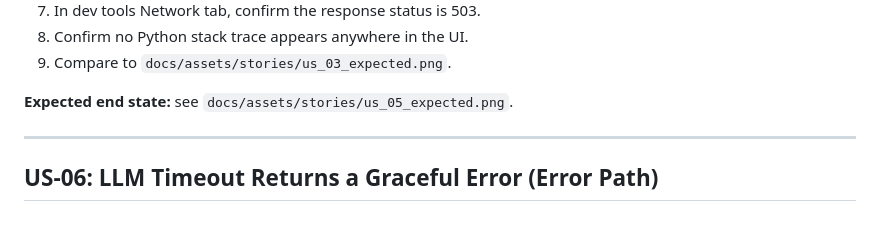
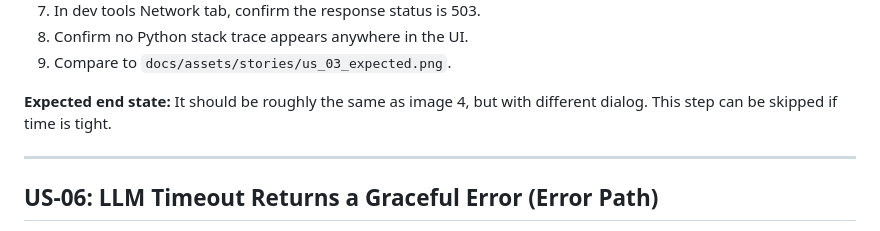
Before and after one commit to OrangeHacker1/HippoRAG-Duplication, a Markdown page: docs/STORIES.md, the part around the change. GitHub-like rendering.

```diff
--- a/docs/STORIES.md
+++ b/docs/STORIES.md
@@ -183,7 +183,8 @@
 8. Confirm no Python stack trace appears anywhere in the UI.
 9. Compare to `docs/assets/stories/us_03_expected.png`.
 
-**Expected end state:** see `docs/assets/stories/us_05_expected.png`.
+**Expected end state:** It should be roughly the same as image 4, but with different dialog. This step can be skipped if time is tight.
+
 
 ---
 
```
